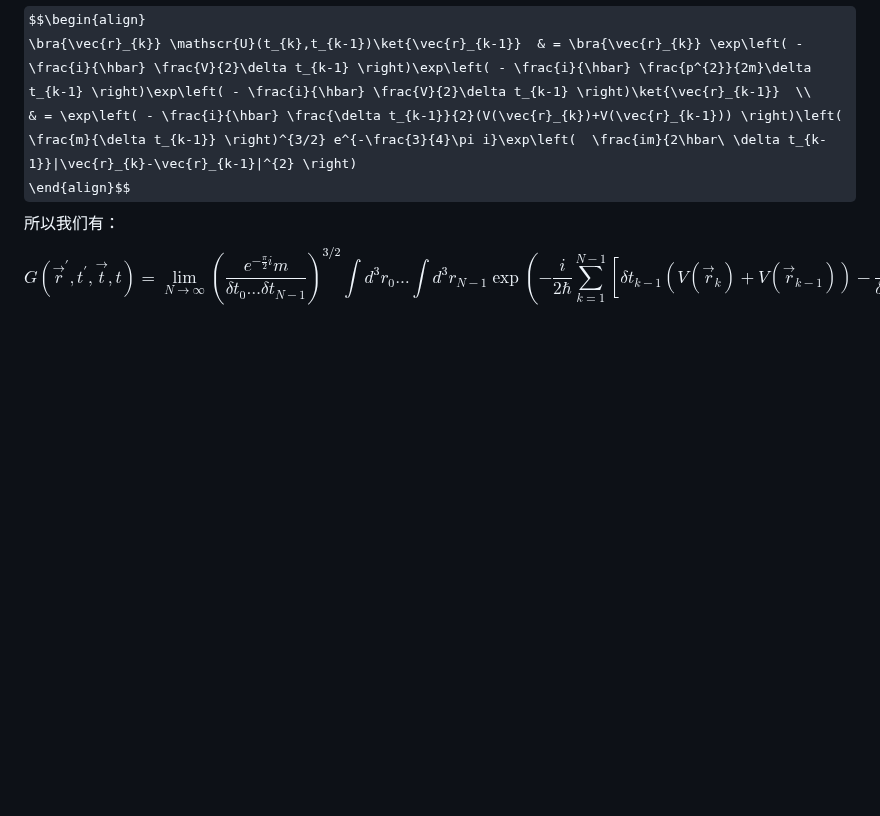
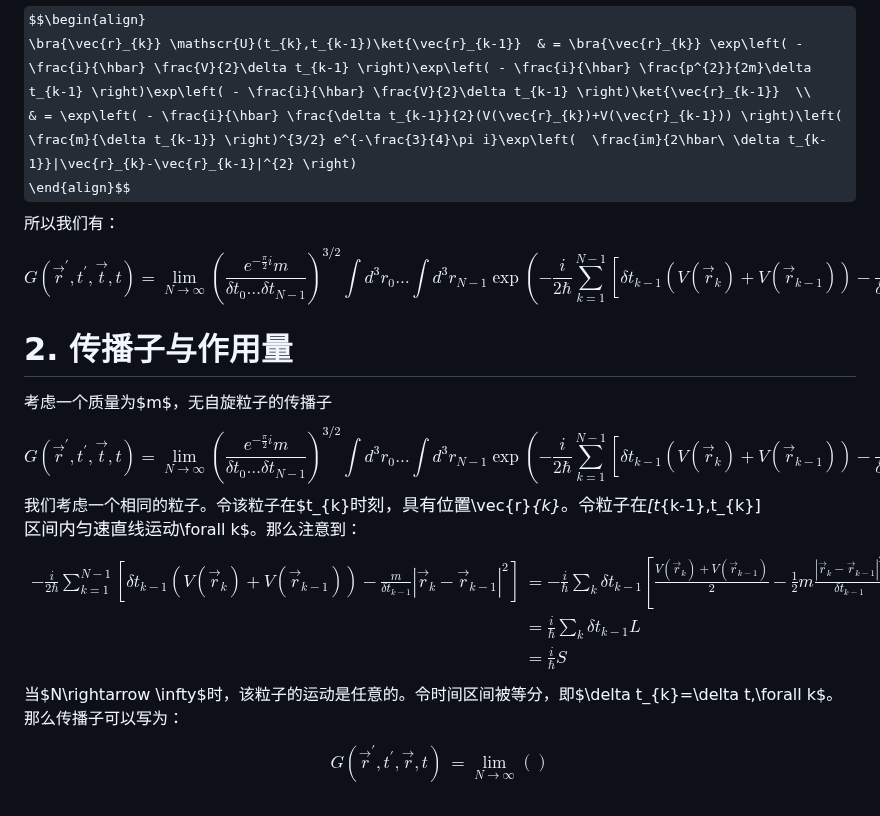
Before and after one commit to Ghykk3130/Obsidian, a Markdown page: 路径积分.md, the part around the change. Rendered like a GitHub page; some formulas as TeX source; blank space fills up the shorter version.

Commit message:
vault backup: 2025-10-30 11:53:04

```diff
--- a/路径积分.md
+++ b/路径积分.md
@@ -47,3 +47,18 @@ $$\begin{align}
 \end{align}$$
 所以我们有：
 $$G(\vec{r}^{'},t^{'},\vec{t},t)=\lim_{ N \to \infty }  \left( \frac{e^{-\frac{\pi}{2}i}m}{\delta t_{0}\dots \delta t_{N-1}} \right)^{3/2} \int d^{3}r_{0}\dots \int d^{3}r_{N-1} \exp\left( - \frac{i}{2\hbar} \sum_{k=1}^{N-1}\left[\delta t_{k-1}(V(\vec{r}_{k})+V(\vec{r}_{k-1})) - \frac{m}{\delta t_{k-1}}|\vec{r}_{k}-\vec{r}_{k-1}|^{2} \right]\right)$$
+
+# 2. 传播子与作用量
+
+考虑一个质量为$m$，无自旋粒子的传播子
+$$G(\vec{r}^{'},t^{'},\vec{t},t)=\lim_{ N \to \infty }  \left( \frac{e^{-\frac{\pi}{2}i}m}{\delta t_{0}\dots \delta t_{N-1}} \right)^{3/2} \int d^{3}r_{0}\dots \int d^{3}r_{N-1} \exp\left( - \frac{i}{2\hbar} \sum_{k=1}^{N-1}\left[\delta t_{k-1}(V(\vec{r}_{k})+V(\vec{r}_{k-1})) - \frac{m}{\delta t_{k-1}}|\vec{r}_{k}-\vec{r}_{k-1}|^{2} \right]\right)$$
+我们考虑一个相同的粒子。令该粒子在$t_{k}$时刻，具有位置$\vec{r}_{k}$。令粒子在$[t_{k-1},t_{k}]$区间内匀速直线运动$\forall k$。那么注意到：
+$$\begin{align}
+- \frac{i}{2\hbar}\sum_{k=1}^{N-1}\left[\delta t_{k-1}(V(\vec{r}_{k})+V(\vec{r}_{k-1}))- \frac{m}{\delta t_{k-1}}|\vec{r}_{k}-\vec{r}_{k-1}|^{2}\right] & =- \frac{i}{\hbar}\sum_{k}\delta t_{k-1}\left[ \frac{V(\vec{r}_{k})+V(\vec{r}_{k-1})}{2}- \frac{1}{2}m \frac{|\vec{r}_{k}-\vec{r}_{k-1}|^{2}}{\delta t_{k-1}} \right] \\
+ & =\frac{i}{\hbar}\sum_{k}\delta t_{k-1}L \\
+ & = \frac{i}{\hbar}S
+\end{align}$$
+当$N\rightarrow \infty$时，该粒子的运动是任意的。令时间区间被等分，即$\delta t_{k}=\delta t,\forall k$。那么传播子可以写为：
+$$\begin{align}
+G(\vec{r}^{'},t^{'},\vec{r},t) & =\lim_{ N \to \infty } ()
+\end{align}$$
```
